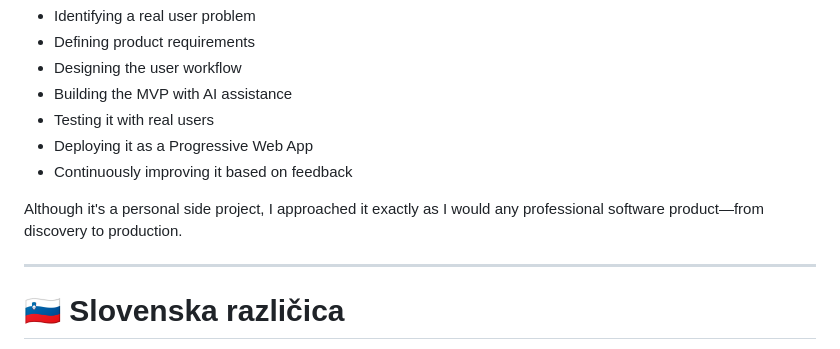
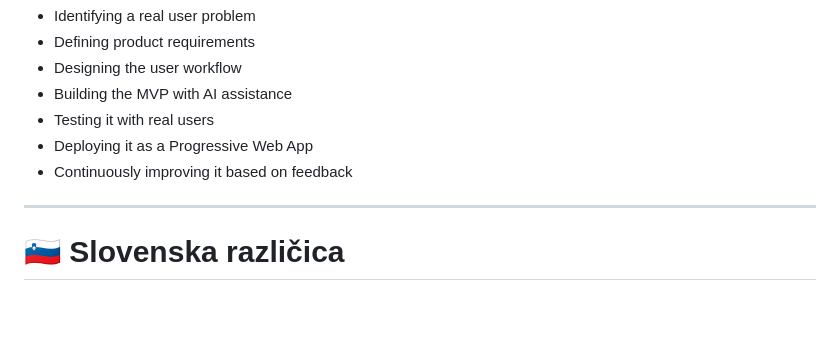
Before and after one commit to reycika/tarok-scorebook, a Markdown page: README.md, the part around the change. Drawn GitHub-style; blank space fills up the shorter version.

```diff
--- a/README.md
+++ b/README.md
@@ -157,8 +157,6 @@ This project demonstrates my end-to-end product approach:
 - Deploying it as a Progressive Web App
 - Continuously improving it based on feedback
 
-Although it's a personal side project, I approached it exactly as I would any professional software product—from discovery to production.
-
 ---
 
 # 🇸🇮 Slovenska različica
```
